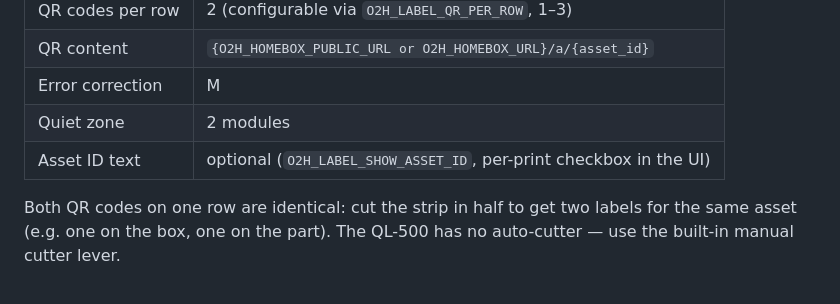
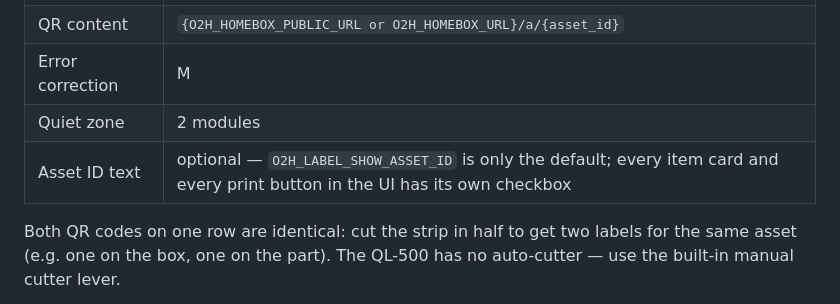
Before and after one commit to skyhell/order2homebox, a Markdown page: docs/label-layout.md, the part around the change. GitHub-like rendering.

```diff
--- a/docs/label-layout.md
+++ b/docs/label-layout.md
@@ -14,7 +14,7 @@
 | QR content | `{O2H_HOMEBOX_PUBLIC_URL or O2H_HOMEBOX_URL}/a/{asset_id}` |
 | Error correction | M |
 | Quiet zone | 2 modules |
-| Asset ID text | optional (`O2H_LABEL_SHOW_ASSET_ID`, per-print checkbox in the UI) |
+| Asset ID text | optional — `O2H_LABEL_SHOW_ASSET_ID` is only the default; every item card and every print button in the UI has its own checkbox |
 
 Both QR codes on one row are identical: cut the strip in half to get two labels
 for the same asset (e.g. one on the box, one on the part). The QL-500 has no
```
Also changed, not shown: README.md (+3 -1 lines), docs/PLAN.md (+2 -2 lines), docs/screenshot-edit.png, docs/screenshot-new-order.png, docs/screenshot-settings.png.
